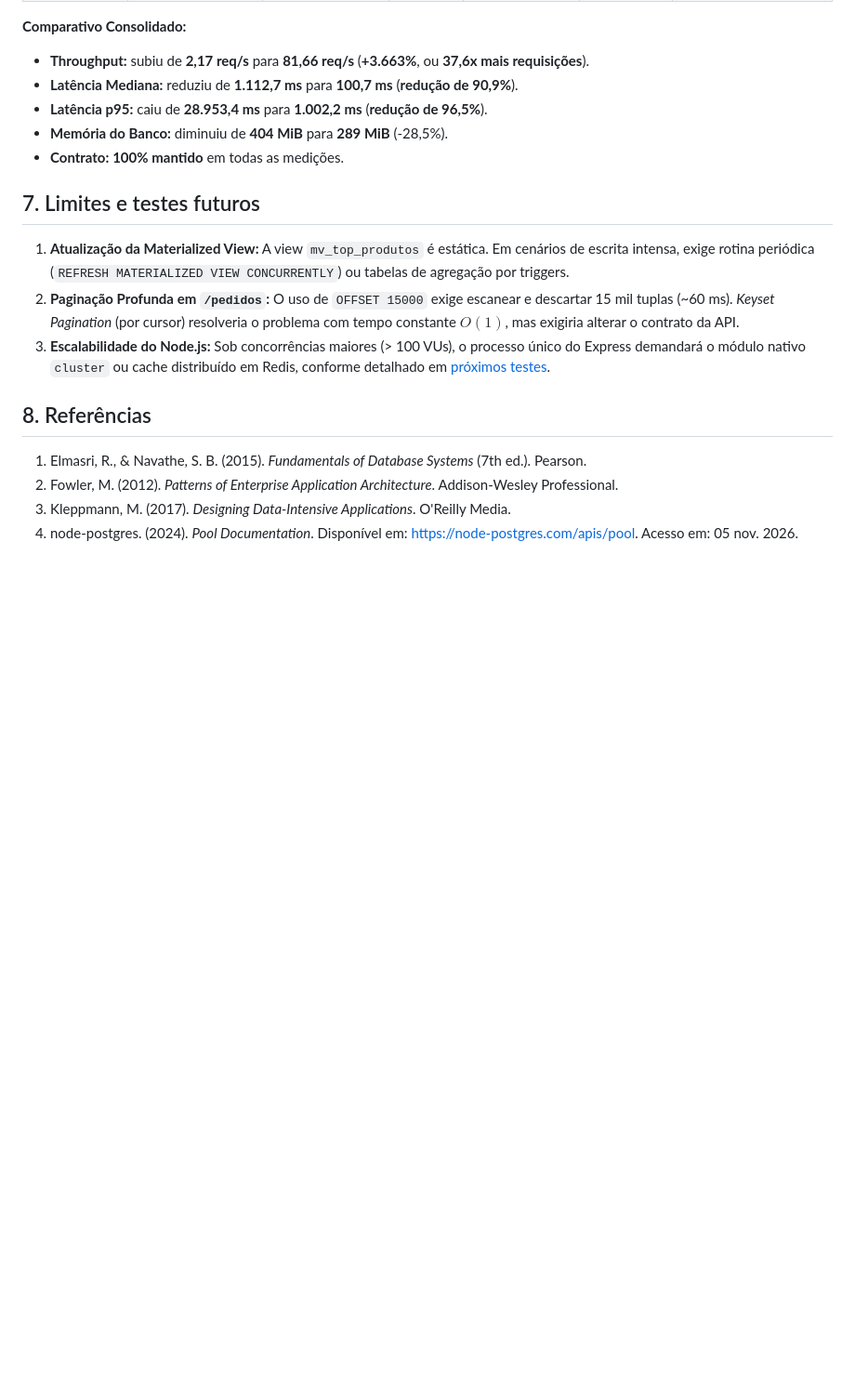
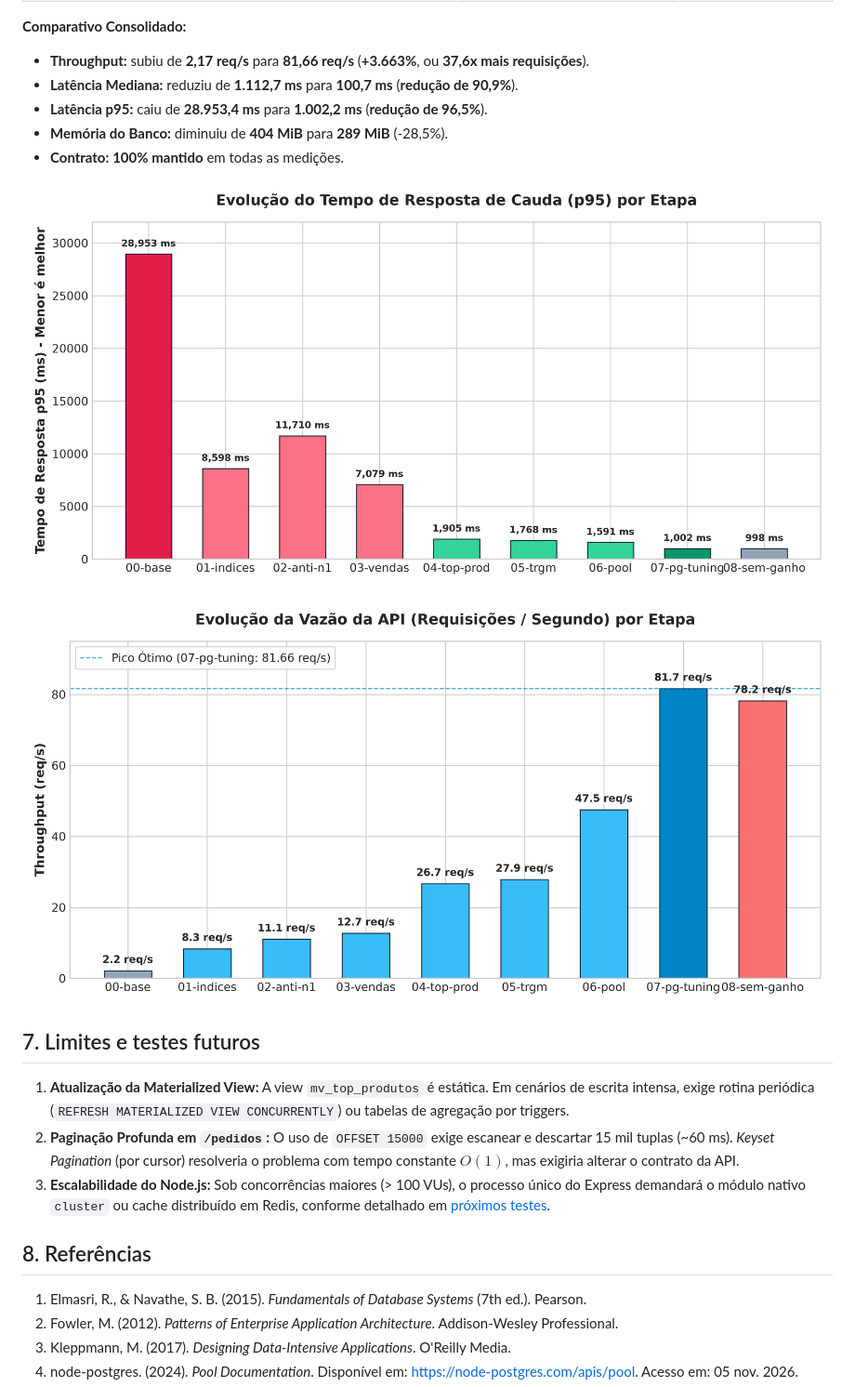
Before and after one commit to VaporubDev/desafio-performance-t4h, a Markdown page: artigo/artigo.md, the part around the change. Shown at 93% size. Drawn GitHub-style; pictures changed too: artigo/img/p95-por-mudanca.png (added), artigo/img/throughput-req-s.png (added); blank space fills up the shorter version.

Commit message:
docs(artigo): adiciona graficos de evolucao de throughput e latencia p95 no artigo

```diff
--- a/artigo/artigo.md
+++ b/artigo/artigo.md
@@ -74,6 +74,10 @@ Cada hipótese foi medida 3 vezes sob o protocolo oficial (20 VUs, 60s, semente
 - **Memória do Banco:** diminuiu de **404 MiB** para **289 MiB** (-28,5%).
 - **Contrato:** **100% mantido** em todas as medições.
 
+![Tempo de resposta p95 antes e depois de cada mudança](img/p95-por-mudanca.png)
+
+![Evolução do throughput em requisições por segundo por etapa](img/throughput-req-s.png)
+
 ## 7. Limites e testes futuros
 
 1. **Atualização da Materialized View:** A view `mv_top_produtos` é estática. Em cenários de escrita intensa, exige rotina periódica (`REFRESH MATERIALIZED VIEW CONCURRENTLY`) ou tabelas de agregação por triggers.
```
